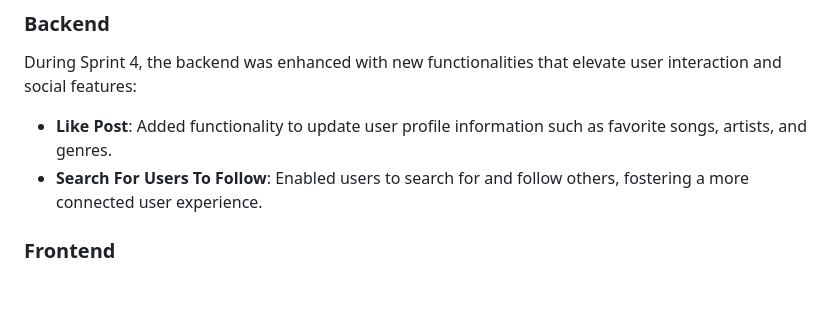
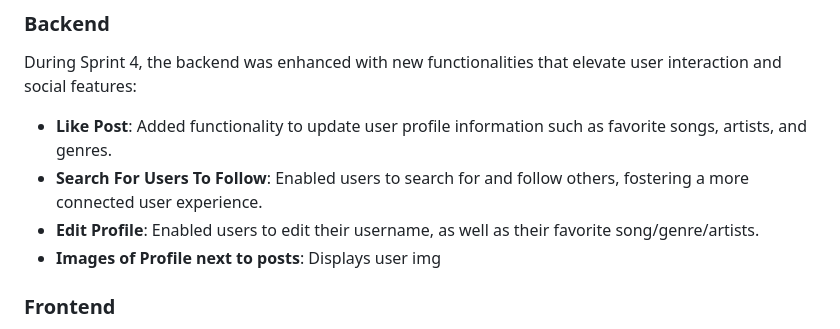
Before and after one commit to swe-fall-2024/soundbytes, a Markdown page: Sprint4.md, the part around the change. GitHub-like rendering; blank space fills up the shorter version.

```diff
--- a/Sprint4.md
+++ b/Sprint4.md
@@ -7,6 +7,8 @@ During Sprint 4, the backend was enhanced with new functionalities that elevate
 
 - **Like Post**: Added functionality to update user profile information such as favorite songs, artists, and genres.
 - **Search For Users To Follow**: Enabled users to search for and follow others, fostering a more connected user experience.
+- **Edit Profile**: Enabled users to edit their username, as well as their favorite song/genre/artists.
+- **Images of Profile next to posts**: Displays user img
 
 ### Frontend
 - **Profile Pictures**: Added functionality to assign different user profile picture to each user.
```
